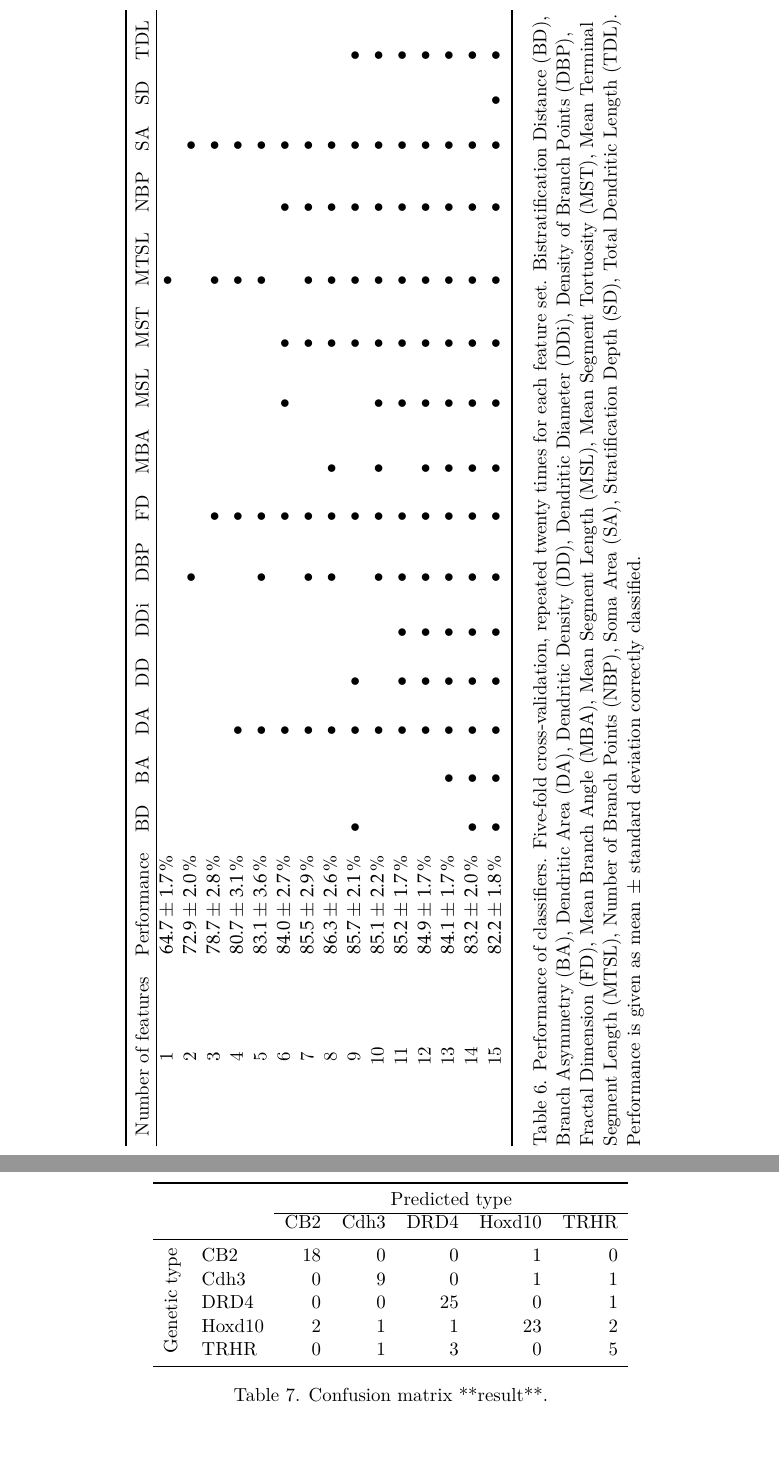
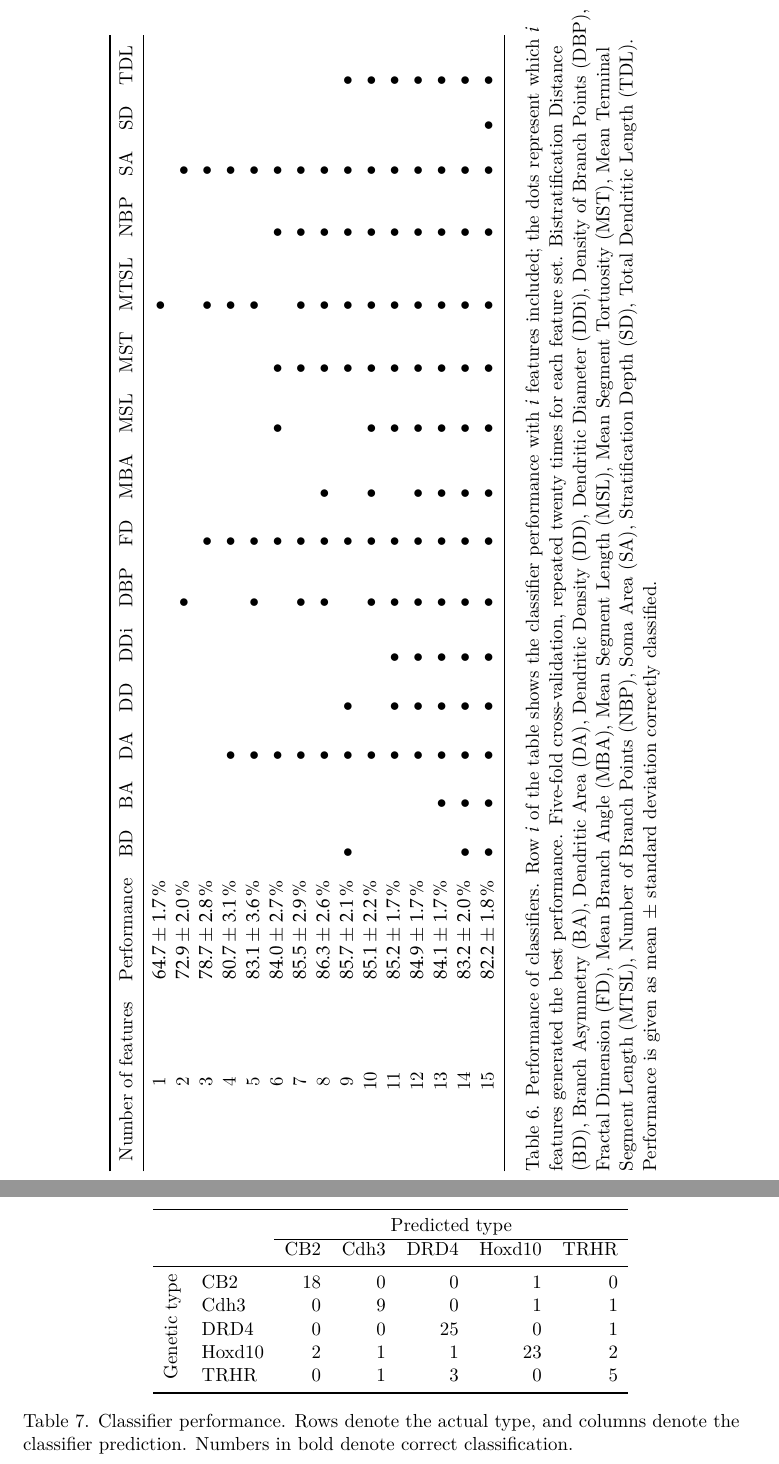
Before and after one commit to Hjorthmedh/RGCmorphology, a LaTeX document (ms/allTables.tex): two parts of pages 6 and 7 of 9, joined at a grey line, cut at the place of the change, the shorter picture padded with empty space. Compiled offline with XeLaTeX; a missing bibliography style is replaced by a similar one.

Commit message:
The code that generates table 8is missing a \toprule

```diff
--- a/ms/allTables.tex
+++ b/ms/allTables.tex
@@ -306,7 +306,7 @@ Total Dendritic Length (TDL) & -0.09 & 0.27 & \textbf{0.58} & 0.02 & \textbf{0.6
 \begin{tabular}{cclllllllllllllll}
 \toprule
 Number of features & Performance  & BD & BA & DA & DD & DDi & DBP & FD & MBA & MSL & MST & MTSL & NBP & SA & SD & TDL\\
-\hline
+\midrule
 1 & $64.7 \pm 1.7\,\%$  &  &  &  &  &  &  &  &  &  &  & $\bullet$ &  &  &  & \\
 2 & $72.9 \pm 2.0\,\%$  &  &  &  &  &  & $\bullet$ &  &  &  &  &  &  & $\bullet$ &  & \\
 3 & $78.7 \pm 2.8\,\%$  &  &  &  &  &  &  & $\bullet$ &  &  &  & $\bullet$ &  & $\bullet$ &  & \\
@@ -324,7 +324,10 @@ Number of features & Performance  & BD & BA & DA & DD & DDi & DBP & FD & MBA & M
 15 & $82.2 \pm 1.8\,\%$  & $\bullet$ & $\bullet$ & $\bullet$ & $\bullet$ & $\bullet$ & $\bullet$ & $\bullet$ & $\bullet$ & $\bullet$ & $\bullet$ & $\bullet$ & $\bullet$ & $\bullet$ & $\bullet$ & $\bullet$\\
 \bottomrule
 \end{tabular}
-\caption{Performance of classifiers. Five-fold cross-validation,
+\caption{Performance of classifiers. Row $i$ of the table shows the
+  classifier performance with $i$ features included; the dots
+  represent which $i$ features generated the best performance.
+  Five-fold cross-validation,
   repeated twenty times for each feature set. Bistratification
   Distance (BD), Branch Asymmetry (BA), Dendritic Area (DA), Dendritic
   Density (DD), Dendritic Diameter (DDi), Density of Branch Points
@@ -361,7 +364,9 @@ Number of features & Performance  & BD & BA & DA & DD & DDi & DBP & FD & MBA & M
 & TRHR & 0 & 1 & 3 & 0 & \textbf{5}\\
 \bottomrule % \cline{3-7}
 \end{tabular}
-\caption{Confusion matrix **result**.}
+\caption{Classifier performance.  Rows denote the actual type, and
+  columns denote the classifier prediction.  Numbers in bold denote
+  correct classification.}
 \label{tab:confusionMatrixLeaveOneOut}
 \end{table}
 
```
Also changed, not shown: ms/allTables.tex (6 more changed lines).
